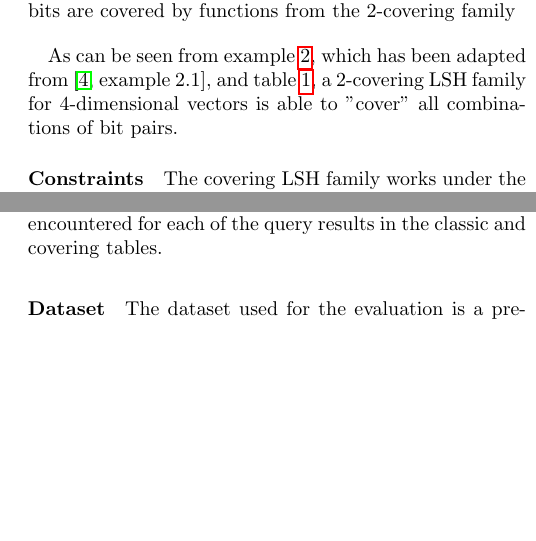
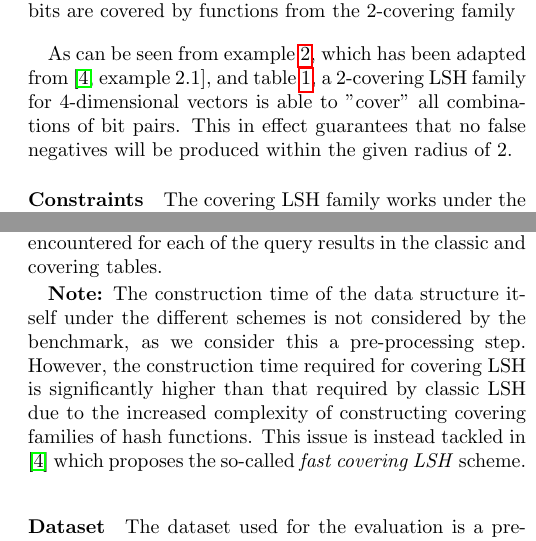
Before and after one commit to kasperisager/hemingway-paper, a LaTeX paper (index.tex, which reads background.tex, evaluation.tex): two parts of the columns of pages 3 and 4 of 5, joined at a grey line, cut so that both start at the same text, the shorter picture padded with empty space. Compiled offline with pdfLaTeX.

Commit message:
Tweeeeeeeaks

```diff
--- a/background.tex
+++ b/background.tex
@@ -139,6 +139,6 @@ A covering LSH family makes use of a random mapping $m \colon [d] \rightarrow \{
   \label{table-covering-family}
 \end{table}
 
-As can be seen from example \ref{example-covering-family}, which has been adapted from \cite[example 2.1]{DBLP:journals/corr/PhamP16}, and table \ref{table-covering-family}, a 2-covering LSH family for 4-dimensional vectors is able to "cover" all combinations of bit pairs.
+As can be seen from example \ref{example-covering-family}, which has been adapted from \cite[example 2.1]{DBLP:journals/corr/PhamP16}, and table \ref{table-covering-family}, a 2-covering LSH family for 4-dimensional vectors is able to "cover" all combinations of bit pairs. This in effect guarantees that no false negatives will be produced within the given radius of 2.
 
 \paragraph{Constraints} The covering LSH family works under the assumption that $cr = \log n$. This constraint has in \cite{DBLP:journals/corr/Pagh15} been generalized to arbitrary values of $c$, $r$, and $n$ but we will not further touch upon these generalizations in this paper.
--- a/evaluation.tex
+++ b/evaluation.tex
@@ -11,6 +11,8 @@ The following section will provide an evaluation of the two schemes based on an
 \end{itemize}
 
 The benchmark performs a 1-NN search in each of three configured tables: A brute force table, a classic table, and a covering table. The purpose of the brute force table is to establish the ground truth by locating the exact nearest neighbour for each of the query items. This ground truth is then used for determining if a false negative has been encountered for each of the query results in the classic and covering tables.
+
+\textbf{Note:} The construction time of the data structure itself under the different schemes is not considered by the benchmark, as we consider this a pre-processing step. However, the construction time required for covering LSH is significantly higher than that required by classic LSH due to the increased complexity of constructing covering families of hash functions. This issue is instead tackled in \cite{DBLP:journals/corr/PhamP16} which proposes the so-called \textit{fast covering LSH} scheme.
 
 \paragraph{Dataset} The dataset used for the evaluation is a pre-processed version of the \texttt{ANN\_SIFT1M} set distributed as part of the Multi Index Hashing (MIH) library located at \url{https://github.com/norouzi/mih}.
 
```
Also changed, not shown: abstract.tex (+1 -1 lines).
